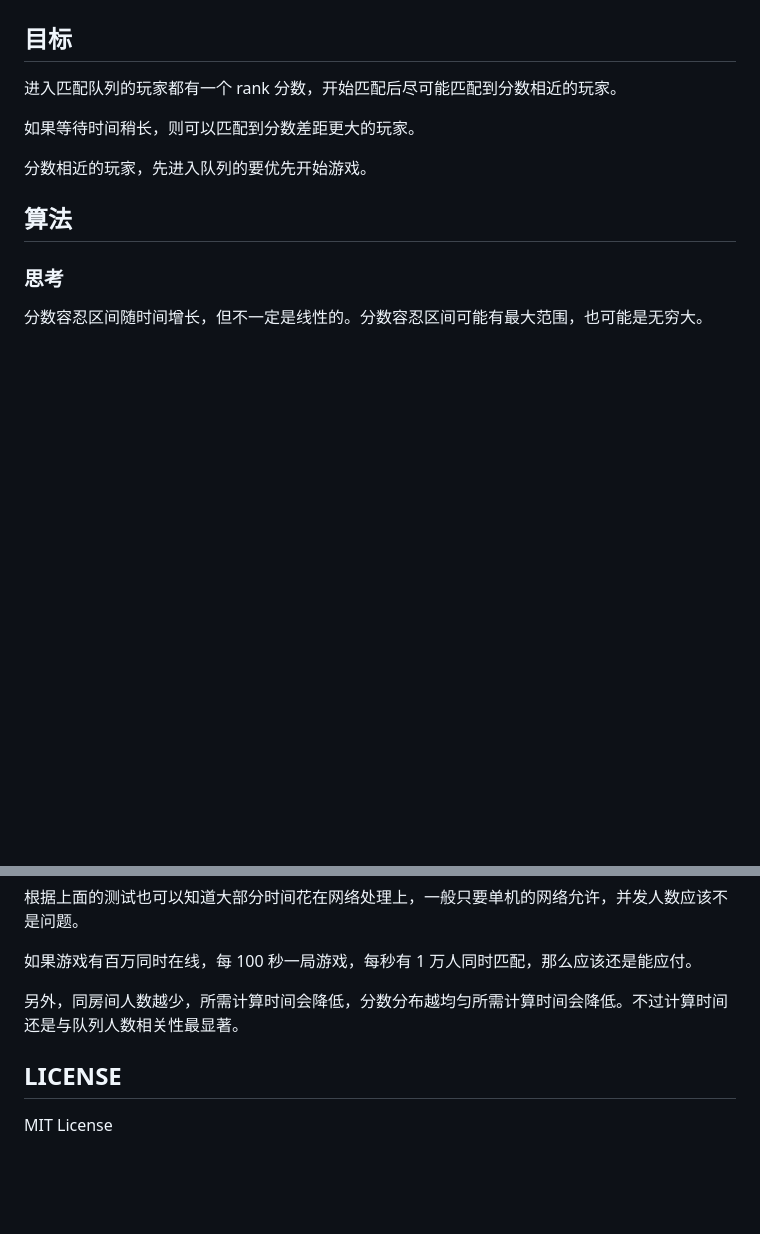
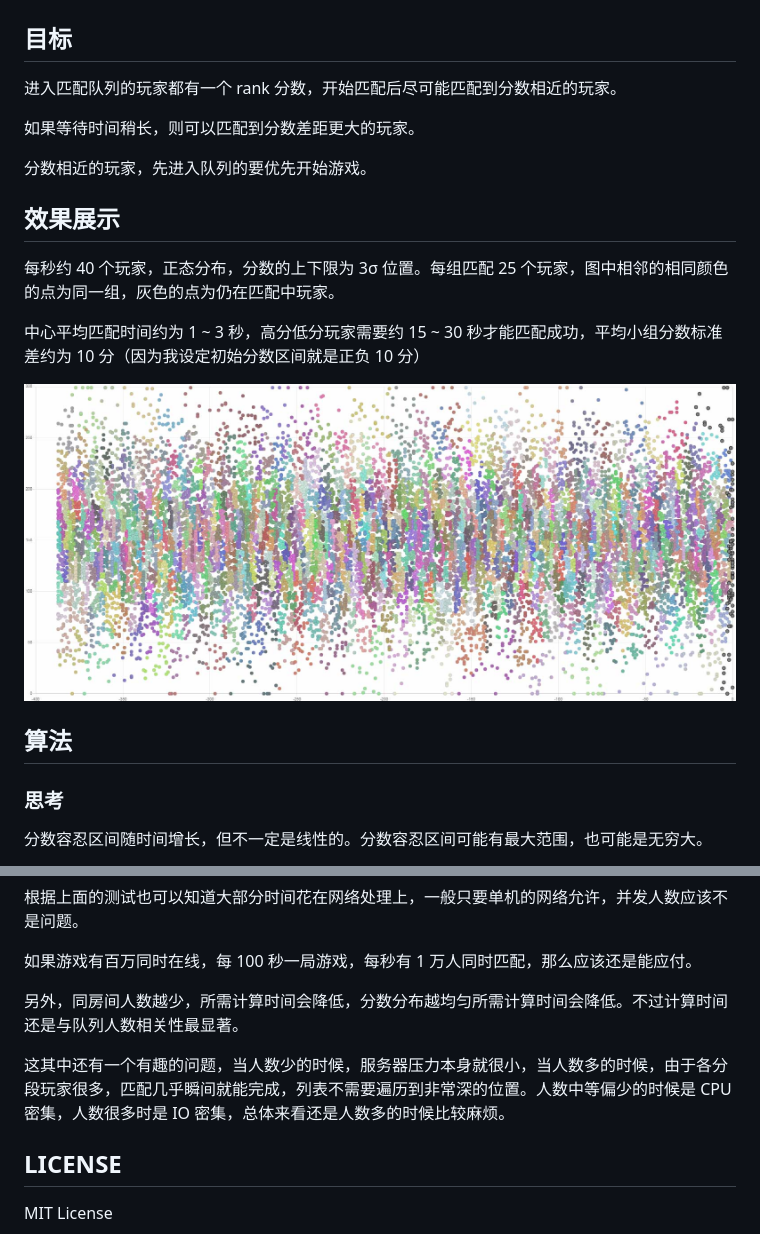
Before and after one commit to ganlvtech/go-game-matching, a Markdown page: README.md, 2 parts joined by grey strips. Rendered like a GitHub page; pictures changed too: screenshots/player_distribute.jpg (added); blank space fills up the shorter version.

```diff
--- a/README.md
+++ b/README.md
@@ -7,6 +7,14 @@
 如果等待时间稍长，则可以匹配到分数差距更大的玩家。
 
 分数相近的玩家，先进入队列的要优先开始游戏。
+
+## 效果展示
+
+每秒约 40 个玩家，正态分布，分数的上下限为 3σ 位置。每组匹配 25 个玩家，图中相邻的相同颜色的点为同一组，灰色的点为仍在匹配中玩家。
+
+中心平均匹配时间约为 1 ~ 3 秒，高分低分玩家需要约 15 ~ 30 秒才能匹配成功，平均小组分数标准差约为 10 分（因为我设定初始分数区间就是正负 10 分）
+
+![玩家分布](./screenshots/player_distribute.jpg)
 
 ## 算法
 
@@ -96,6 +104,8 @@ ok      github.com/ganlvtech/go-game-matching/agent     6.889s
 
 另外，同房间人数越少，所需计算时间会降低，分数分布越均匀所需计算时间会降低。不过计算时间还是与队列人数相关性最显著。
 
+这其中还有一个有趣的问题，当人数少的时候，服务器压力本身就很小，当人数多的时候，由于各分段玩家很多，匹配几乎瞬间就能完成，列表不需要遍历到非常深的位置。人数中等偏少的时候是 CPU 密集，人数很多时是 IO 密集，总体来看还是人数多的时候比较麻烦。
+
 ## LICENSE
 
 MIT License
```
Also changed, not shown: 5 other files.
